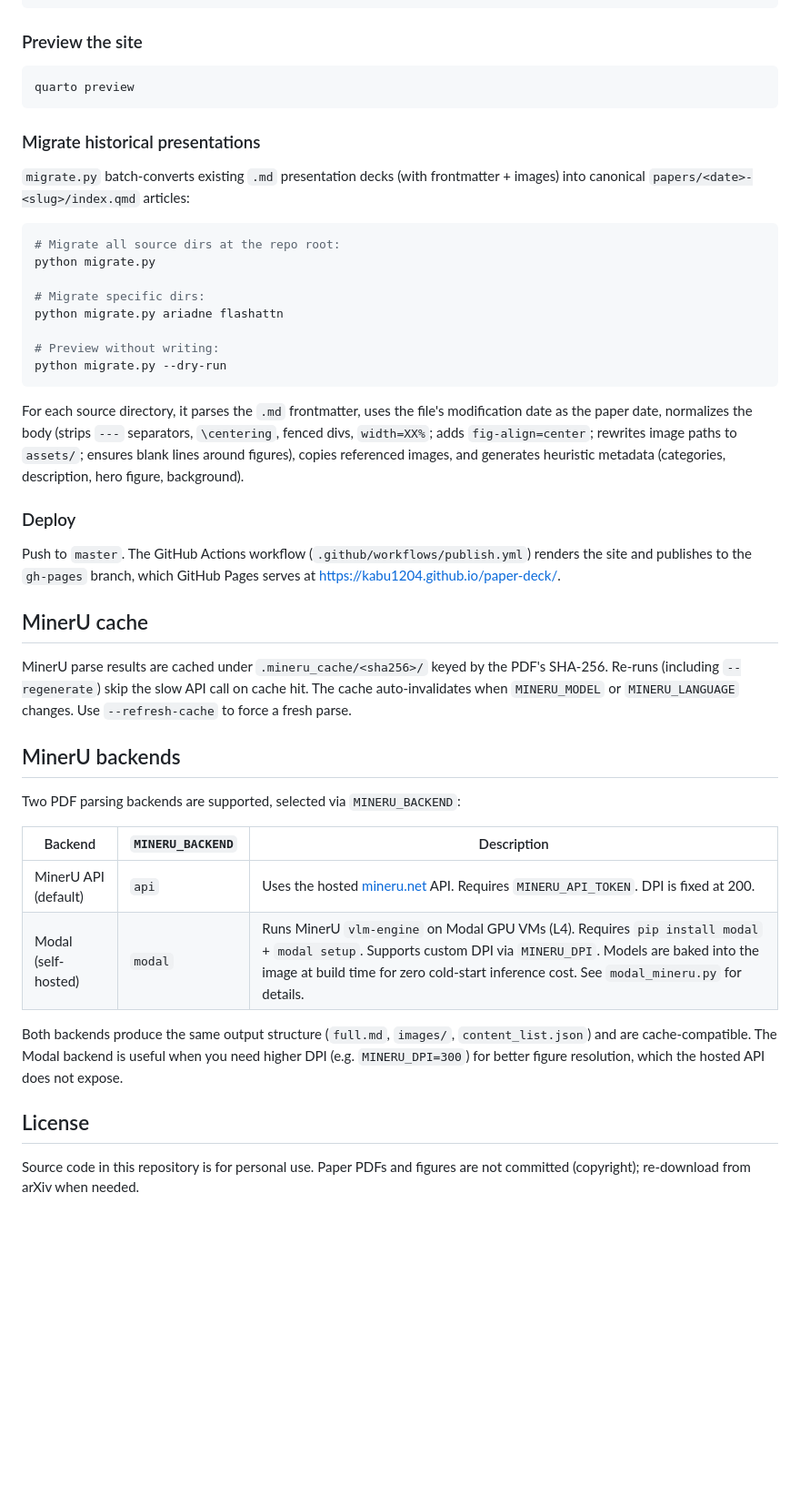
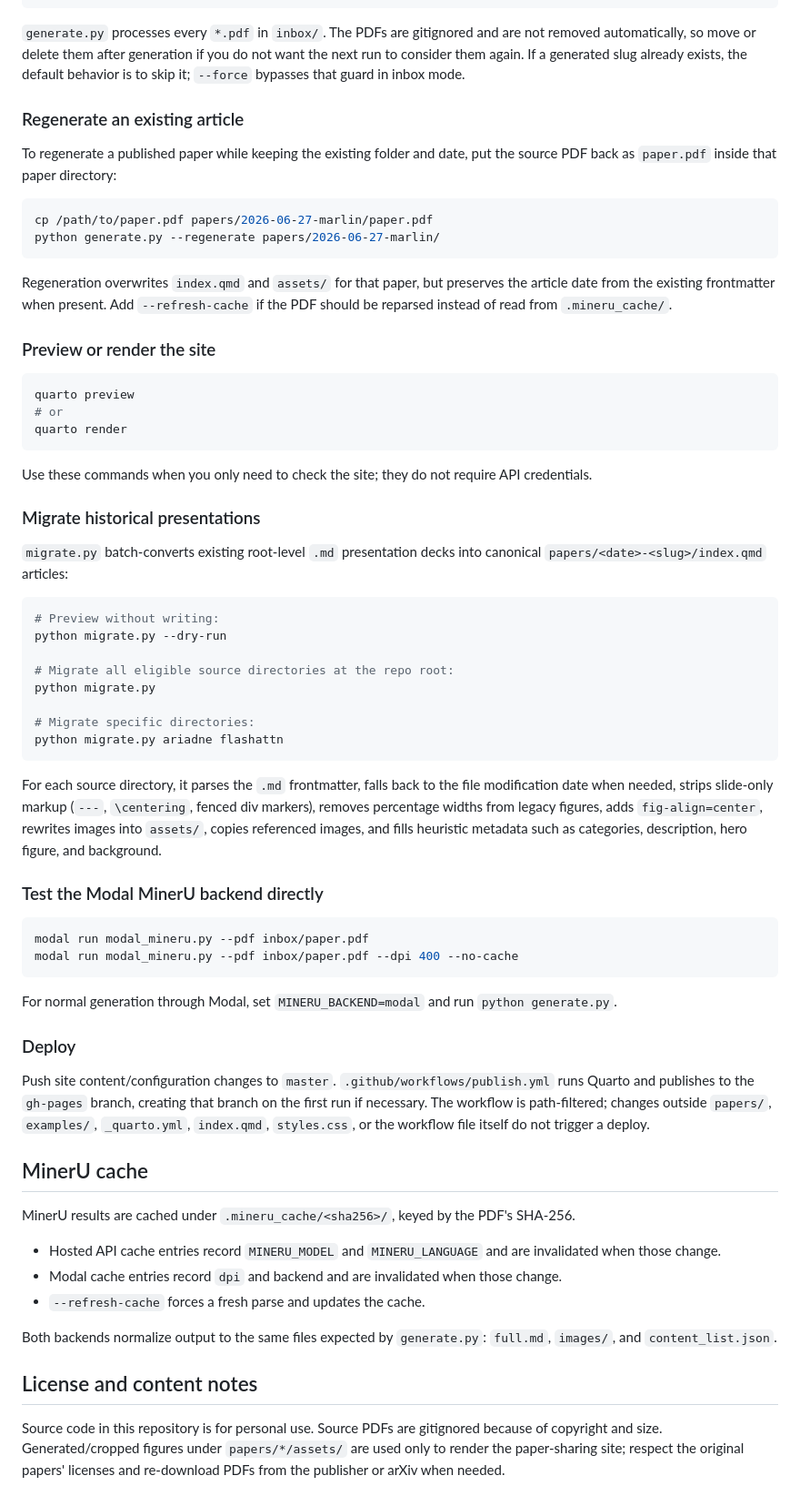
Before and after one commit to kabu1204/paper-deck, a Markdown page: README.md, the part around one of its changes. Shown at 91% size. GitHub-like rendering; blank space fills up the shorter version.

````diff
--- a/README.md
+++ b/README.md
@@ -122,48 +160,69 @@ python generate.py --refresh-cache
 python generate.py --preview
 ```
 
-### Preview the site
+`generate.py` processes every `*.pdf` in `inbox/`. The PDFs are gitignored and are not removed automatically, so move or delete them after generation if you do not want the next run to consider them again. If a generated slug already exists, the default behavior is to skip it; `--force` bypasses that guard in inbox mode.
+
+### Regenerate an existing article
+
+To regenerate a published paper while keeping the existing folder and date, put the source PDF back as `paper.pdf` inside that paper directory:
+
+```bash
+cp /path/to/paper.pdf papers/2026-06-27-marlin/paper.pdf
+python generate.py --regenerate papers/2026-06-27-marlin/
+```
+
+Regeneration overwrites `index.qmd` and `assets/` for that paper, but preserves the article date from the existing frontmatter when present. Add `--refresh-cache` if the PDF should be reparsed instead of read from `.mineru_cache/`.
+
+### Preview or render the site
 
 ```bash
 quarto preview
+# or
+quarto render
 ```
+
+Use these commands when you only need to check the site; they do not require API credentials.
 
 ### Migrate historical presentations
 
-`migrate.py` batch-converts existing `.md` presentation decks (with frontmatter + images) into canonical `papers/<date>-<slug>/index.qmd` articles:
+`migrate.py` batch-converts existing root-level `.md` presentation decks into canonical `papers/<date>-<slug>/index.qmd` articles:
 
 ```bash
-# Migrate all source dirs at the repo root:
+# Preview without writing:
+python migrate.py --dry-run
+
+# Migrate all eligible source directories at the repo root:
 python migrate.py
 
-# Migrate specific dirs:
+# Migrate specific directories:
 python migrate.py ariadne flashattn
-
-# Preview without writing:
-python migrate.py --dry-run
 ```
 
-For each source directory, it parses the `.md` frontmatter, uses the file's modification date as the paper date, normalizes the body (strips `---` separators, `\centering`, fenced divs, `width=XX%`; adds `fig-align=center`; rewrites image paths to `assets/`; ensures blank lines around figures), copies referenced images, and generates heuristic metadata (categories, description, hero figure, background).
+For each source directory, it parses the `.md` frontmatter, falls back to the file modification date when needed, strips slide-only markup (`---`, `\centering`, fenced div markers), removes percentage widths from legacy figures, adds `fig-align=center`, rewrites images into `assets/`, copies referenced images, and fills heuristic metadata such as categories, description, hero figure, and background.
+
+### Test the Modal MinerU backend directly
+
+```bash
+modal run modal_mineru.py --pdf inbox/paper.pdf
+modal run modal_mineru.py --pdf inbox/paper.pdf --dpi 400 --no-cache
+```
+
+For normal generation through Modal, set `MINERU_BACKEND=modal` and run `python generate.py`.
 
 ### Deploy
 
-Push to `master`. The GitHub Actions workflow (`.github/workflows/publish.yml`) renders the site and publishes to the `gh-pages` branch, which GitHub Pages serves at <https://kabu1204.github.io/paper-deck/>.
+Push site content/configuration changes to `master`. `.github/workflows/publish.yml` runs Quarto and publishes to the `gh-pages` branch, creating that branch on the first run if necessary. The workflow is path-filtered; changes outside `papers/`, `examples/`, `_quarto.yml`, `index.qmd`, `styles.css`, or the workflow file itself do not trigger a deploy.
 
 ## MinerU cache
 
-MinerU parse results are cached under `.mineru_cache/<sha256>/` keyed by the PDF's SHA-256. Re-runs (including `--regenerate`) skip the slow API call on cache hit. The cache auto-invalidates when `MINERU_MODEL` or `MINERU_LANGUAGE` changes. Use `--refresh-cache` to force a fresh parse.
+MinerU results are cached under `.mineru_cache/<sha256>/`, keyed by the PDF's SHA-256.
 
-## MinerU backends
+- Hosted API cache entries record `MINERU_MODEL` and `MINERU_LANGUAGE` and are invalidated when those change.
+- Modal cache entries record `dpi` and backend and are invalidated when those change.
+- `--refresh-cache` forces a fresh parse and updates the cache.
 
-Two PDF parsing backends are supported, selected via `MINERU_BACKEND`:
+Both backends normalize output to the same files expected by `generate.py`: `full.md`, `images/`, and `content_list.json`.
 
-| Backend | `MINERU_BACKEND` | Description |
-|---|---|---|
-| MinerU API (default) | `api` | Uses the hosted [mineru.net](https://mineru.net) API. Requires `MINERU_API_TOKEN`. DPI is fixed at 200. |
-| Modal (self-hosted) | `modal` | Runs MinerU `vlm-engine` on Modal GPU VMs (L4). Requires `pip install modal` + `modal setup`. Supports custom DPI via `MINERU_DPI`. Models are baked into the image at build time for zero cold-start inference cost. See `modal_mineru.py` for details. |
+## License and content notes
 
-Both backends produce the same output structure (`full.md`, `images/`, `content_list.json`) and are cache-compatible. The Modal backend is useful when you need higher DPI (e.g. `MINERU_DPI=300`) for better figure resolution, which the hosted API does not expose.
-
-## License
-
-Source code in this repository is for personal use. Paper PDFs and figures are not committed (copyright); re-download from arXiv when needed.
+Source code in this repository is for personal use. Source PDFs are gitignored because of copyright and size. Generated/cropped figures under `papers/*/assets/` are used only to render the paper-sharing site; respect the original papers' licenses and re-download PDFs from the publisher or arXiv when needed.
````
Also changed, not shown: other parts of README.md (+94 -56 lines).
